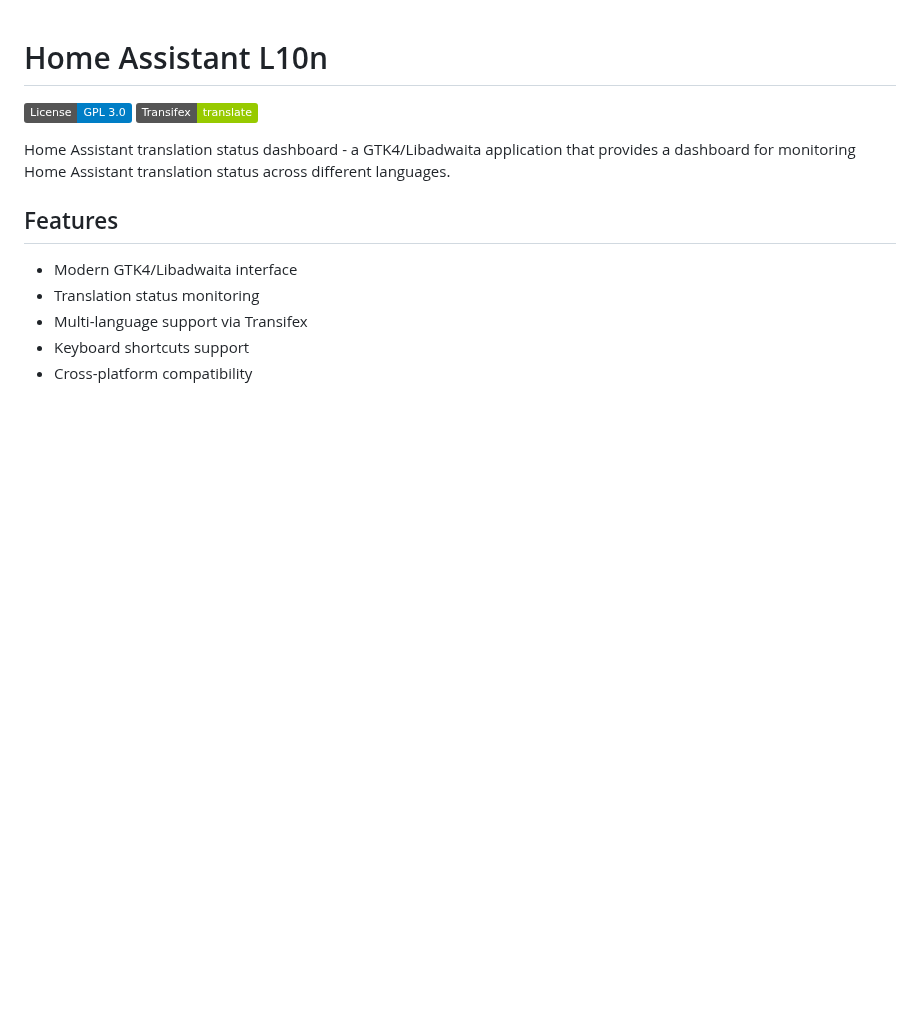
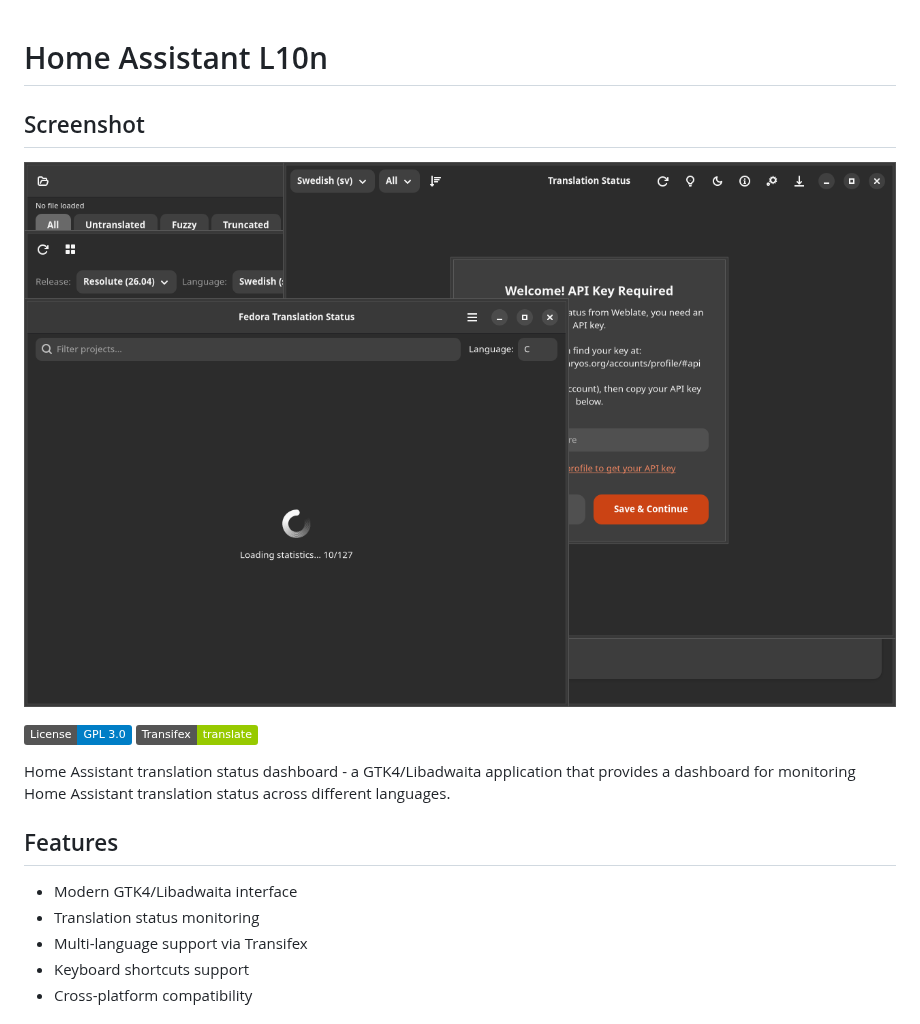
Before and after one commit to yeager/ha-l10n, a Markdown page: README.md, the part around the change. GitHub-like rendering; pictures changed too: screenshots/main.png (added); badges without logos; blank space fills up the shorter version.

Commit message:
Fix screenshot title

```diff
--- a/README.md
+++ b/README.md
@@ -1,4 +1,8 @@
 # Home Assistant L10n
+
+## Screenshot
+
+![Home Assistant L10n](screenshots/main.png)
 
 [![License: GPL-3.0](https://img.shields.io/badge/License-GPL%203.0-blue.svg)](https://www.gnu.org/licenses/gpl-3.0)
 [![Transifex](https://img.shields.io/badge/Transifex-translate-green.svg)](https://www.transifex.com/danielnylander/ha-l10n/)
```
